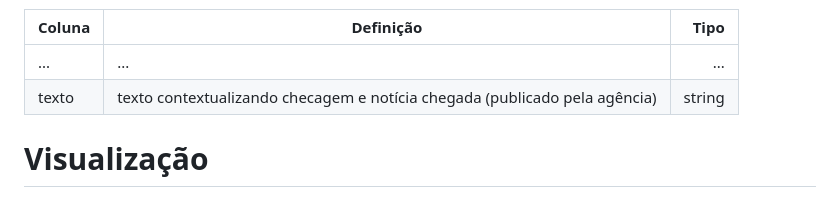
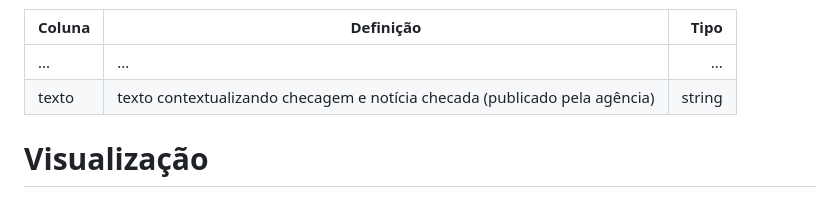
Before and after one commit to Interfaces-UFSCAR/Dataset-FactPolCheckBr, a Markdown page: README.md, the part around the change. Drawn GitHub-style.

```diff
--- a/README.md
+++ b/README.md
@@ -43,7 +43,7 @@ O arquivo possui uma tabela (csv) com as mesmas colunas presentes nos outros arq
 | Coluna                          | Definição                                                                  | Tipo                         |
 |---------------------------------|----------------------------------------------------------------------------|-----------------------------:|
 | ...                             | ...                                                                        | ...                          |
-| texto                           | texto contextualizando checagem e notícia chegada (publicado pela agência) | string                       |
+| texto                           | texto contextualizando checagem e notícia checada (publicado pela agência) | string                       |
 
 # Visualização
 Para simples visualização (dados sem texto da checagem), baixe o conteúdo do diretório "visualizacao" e abra o arquivo index.html (requer navegador).
```
